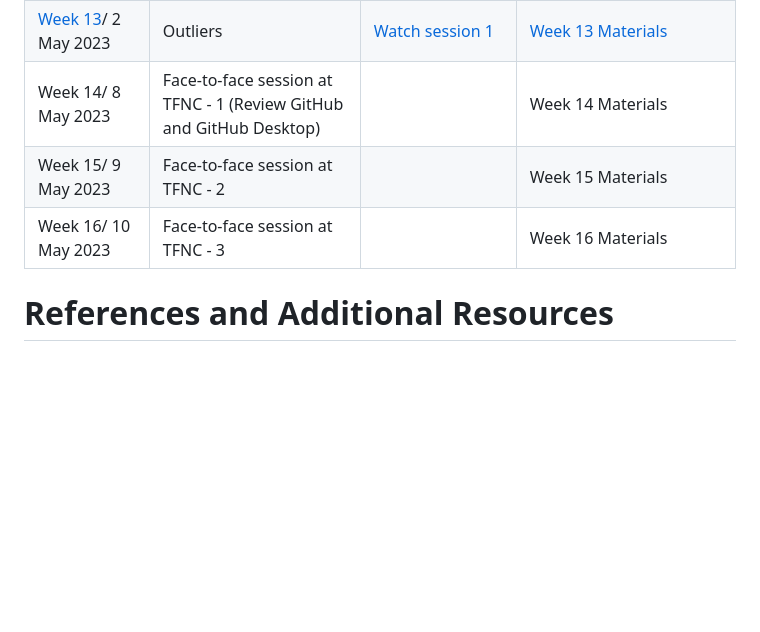
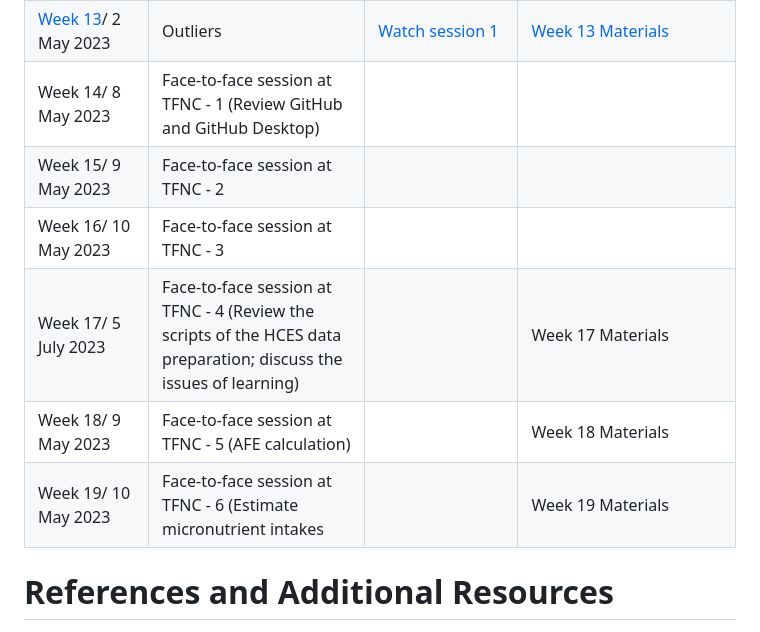
Before and after one commit to micronutrientsupport/TFNC-Training, a Markdown page: README.md, the part around the change. GitHub-like rendering; blank space fills up the shorter version.

Commit message:
Update README.md
Weeks 17, 18 and 19

```diff
--- a/README.md
+++ b/README.md
@@ -26,9 +26,13 @@
 | [Week 11](Week-11)/ 18 April 2023            | Calculation of household food consumption part 1                                                                          | Watch session 1 - [Part 1](https://drive.google.com/file/d/1qRAnWIvHeLRj4PRN_XuISE6CS_Q4p4iO/view?usp=sharing) - (sorry Part 2 was unrecorded)                                                                                                                            | [Week 11 Materials](https://github.com/dzvoti/TFNC-Training/blob/main/Week-11/W11_practice.R)                      |
 | [Week 12](Week-11)/ 25 April 2023            | Calculation of household food consumption part 2                                                                           | [Watch session 1](https://drive.google.com/file/d/1_mHg-Kx7zG0sA2lH-sH2BHcif-ScwU4w/view?usp=share_link)  | [Week 12 Materials (used Week 11 Materials)](https://github.com/dzvoti/TFNC-Training/blob/main/Week-11/W11_practice.R)                    |
 | [Week 13](Week-13)/ 2 May 2023            | Outliers                                                                          | [Watch session 1](https://drive.google.com/file/d/1hNug0l7m5zqZU0lUKkJixizUztuUhrxz/view?usp=share_link)  | [Week 13 Materials](https://github.com/dzvoti/TFNC-Training/blob/main/Week-13/W13_practice.R)                    |
-| Week 14/ 8 May 2023            | Face-to-face session at TFNC - 1 (Review GitHub and GitHub Desktop)                                                                        |                                  | Week 14 Materials                   |
-| Week 15/ 9 May 2023            | Face-to-face session at TFNC - 2                                                                         |                                  | Week 15 Materials                   |
-| Week 16/ 10 May 2023            | Face-to-face session at TFNC - 3                                                                        |                                  | Week 16 Materials                   |
+| Week 14/ 8 May 2023            | Face-to-face session at TFNC - 1 (Review GitHub and GitHub Desktop)                                                                        |                                  |            |
+| Week 15/ 9 May 2023            | Face-to-face session at TFNC - 2                                                                         |                                  |                |
+| Week 16/ 10 May 2023            | Face-to-face session at TFNC - 3                                                                        |                                  |                   |
+| Week 17/ 5 July 2023            | Face-to-face session at TFNC - 4 (Review the scripts of the HCES data preparation; discuss the issues of learning)                                                                        |                                  | Week 17 Materials                   |
+| Week 18/ 9 May 2023            | Face-to-face session at TFNC - 5  (AFE calculation)                                                                     |                                  | Week 18 Materials                   |
+| Week 19/ 10 May 2023            | Face-to-face session at TFNC - 6  (Estimate micronutrient intakes                                                                      |                                  | Week 19 Materials                   |
+
 
 # References and Additional Resources
 
```
